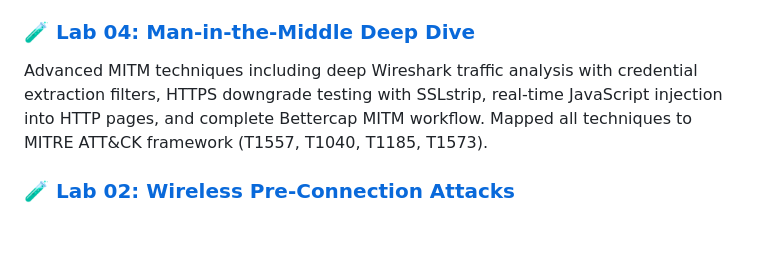
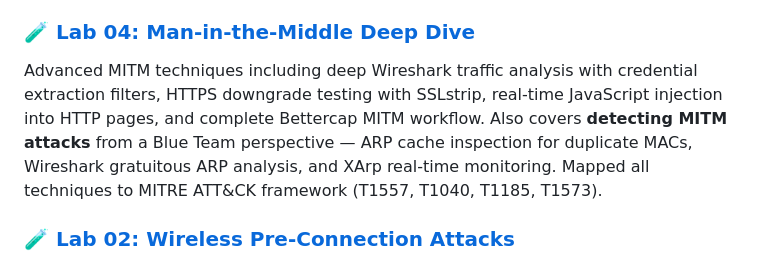
Before and after one commit to SherSinghRathod/Sher-Singh-Rathod, a Markdown page: README.md, the part around the change. GitHub-like rendering; blank space fills up the shorter version.

```diff
--- a/README.md
+++ b/README.md
@@ -38,7 +38,7 @@ Built a fully functional Security Information and Event Management (SIEM) lab fr
 Executed full bidirectional ARP cache poisoning against a Windows target on a NAT Network, intercepted HTTP traffic in real-time, captured cleartext credentials via Wireshark, and performed DNS spoofing to redirect victim traffic. Documented 2 real technical issues encountered (IP forwarding failure, NAT vs NAT Network misconfiguration) and their resolutions.
 
 ### [🧪 Lab 04: Man-in-the-Middle Deep Dive](labs/lab-04-mitm-deep-dive/README.md)
-Advanced MITM techniques including deep Wireshark traffic analysis with credential extraction filters, HTTPS downgrade testing with SSLstrip, real-time JavaScript injection into HTTP pages, and complete Bettercap MITM workflow. Mapped all techniques to MITRE ATT&CK framework (T1557, T1040, T1185, T1573).
+Advanced MITM techniques including deep Wireshark traffic analysis with credential extraction filters, HTTPS downgrade testing with SSLstrip, real-time JavaScript injection into HTTP pages, and complete Bettercap MITM workflow. Also covers **detecting MITM attacks** from a Blue Team perspective — ARP cache inspection for duplicate MACs, Wireshark gratuitous ARP analysis, and XArp real-time monitoring. Mapped all techniques to MITRE ATT&CK framework (T1557, T1040, T1185, T1573).
 
 ### [🧪 Lab 02: Wireless Pre-Connection Attacks](labs/lab-02-network-pre-connection/README.md)
 Audited wireless networks using monitor mode, performed packet sniffing with `airodump-ng`, executed deauthentication attacks to force client reconnections, captured WPA2 4-way handshakes, and cracked network passwords using offline dictionary attacks with `aircrack-ng`.
```
Also changed, not shown: labs/lab-04-mitm-deep-dive/README.md (+102 -1 lines).
